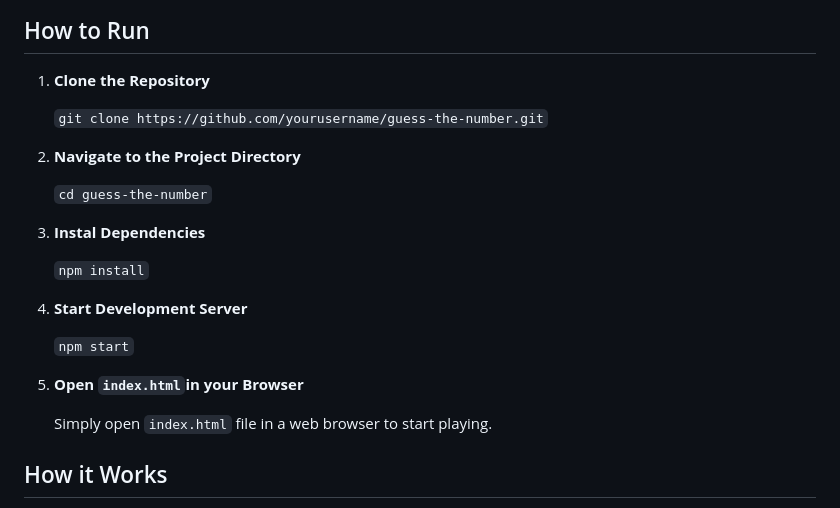
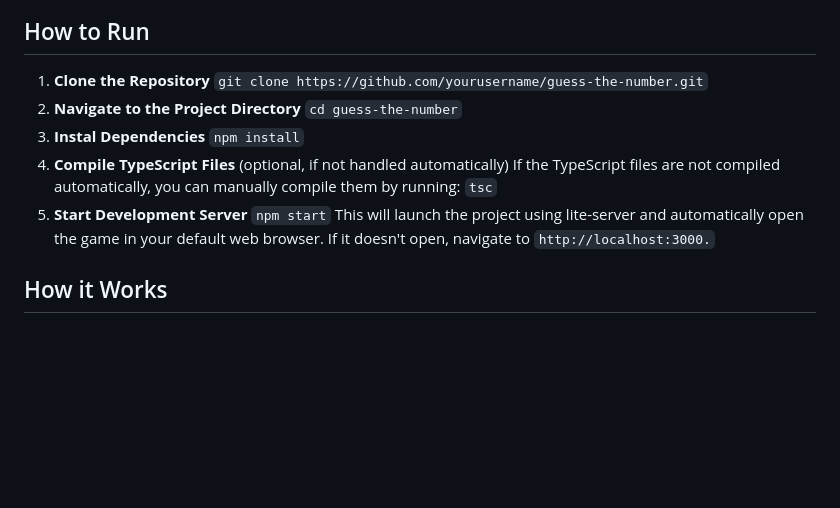
Before and after one commit to Cmbs86/guess-the-number, a Markdown page: README.md, the part around the change. Rendered like a GitHub page; blank space fills up the shorter version.

Commit message:
Update README.md with instructions for running the game

````diff
--- a/README.md
+++ b/README.md
@@ -20,21 +20,17 @@ A former vanilla JavaScript game where you guess a randomly generated number bet
 ## How to Run
 
 1. **Clone the Repository**
-
    ```git clone https://github.com/yourusername/guess-the-number.git```
 2. **Navigate to the Project Directory**
-
    ```cd guess-the-number```
-
 3. **Instal Dependencies**
-
    ```npm install```
-4. **Start Development Server**
-
+4. **Compile TypeScript Files** (optional, if not handled automatically)
+   If the TypeScript files are not compiled automatically, you can manually compile them by running:
+   `tsc`
+5. **Start Development Server**
    ```npm start```
-5. **Open `index.html`in your Browser**
-
-   Simply open `index.html` file in a web browser to start playing.
+   This will launch the project using lite-server and automatically open the game in your default web browser. If it doesn't open, navigate to `http://localhost:3000.`
 
 ## How it Works
 
````
